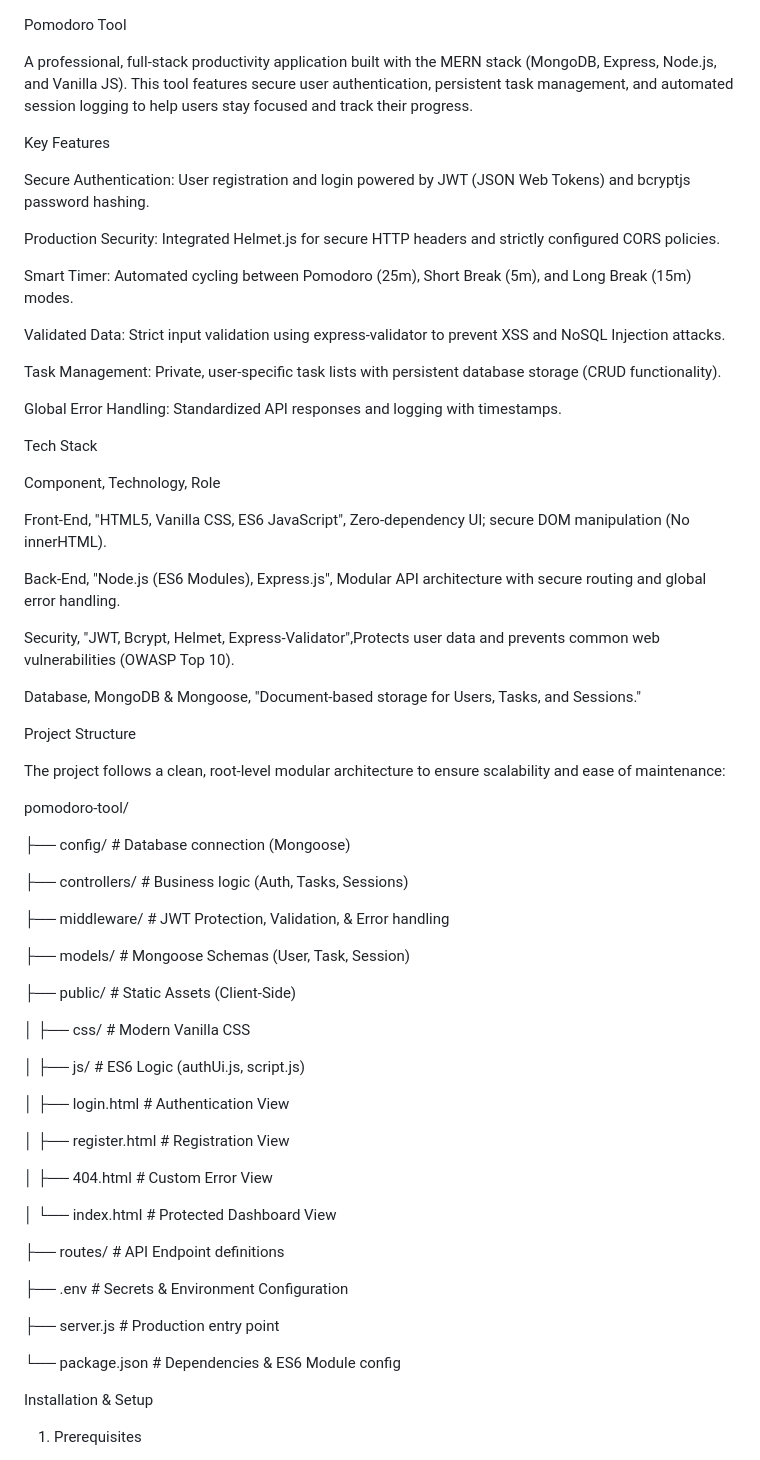
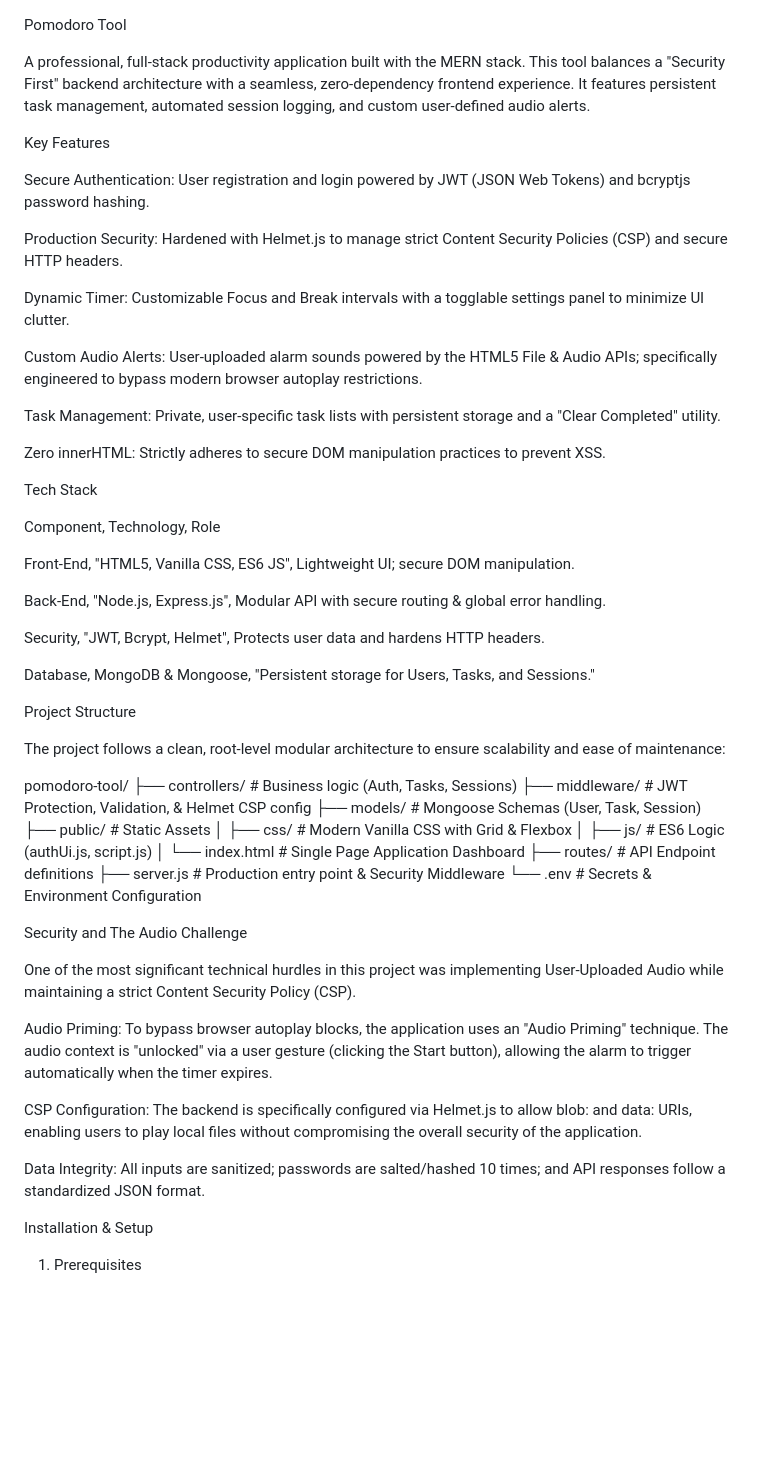
Before and after one commit to Chidiogoezeh/Pomodoro-Tool, a Markdown page: README.md, the part around one of its changes. Drawn GitHub-style; blank space fills up the shorter version.

Commit message:
updated README file to include the audio challange technical input

```diff
--- a/README.md
+++ b/README.md
@@ -1,32 +1,32 @@
 Pomodoro Tool
 
-A professional, full-stack productivity application built with the MERN stack (MongoDB, Express, Node.js, and Vanilla JS). This tool features secure user authentication, persistent task management, and automated session logging to help users stay focused and track their progress.
+A professional, full-stack productivity application built with the MERN stack. This tool balances a "Security First" backend architecture with a seamless, zero-dependency frontend experience. It features persistent task management, automated session logging, and custom user-defined audio alerts.
 
 Key Features
 
 Secure Authentication: User registration and login powered by JWT (JSON Web Tokens) and bcryptjs password hashing.
 
-Production Security: Integrated Helmet.js for secure HTTP headers and strictly configured CORS policies.
+Production Security: Hardened with Helmet.js to manage strict Content Security Policies (CSP) and secure HTTP headers.
 
-Smart Timer: Automated cycling between Pomodoro (25m), Short Break (5m), and Long Break (15m) modes.
+Dynamic Timer: Customizable Focus and Break intervals with a togglable settings panel to minimize UI clutter.
 
-Validated Data: Strict input validation using express-validator to prevent XSS and NoSQL Injection attacks.
+Custom Audio Alerts: User-uploaded alarm sounds powered by the HTML5 File & Audio APIs; specifically engineered to bypass modern browser autoplay restrictions.
 
-Task Management: Private, user-specific task lists with persistent database storage (CRUD functionality).
+Task Management: Private, user-specific task lists with persistent storage and a "Clear Completed" utility.
 
-Global Error Handling: Standardized API responses and logging with timestamps.
+Zero innerHTML: Strictly adheres to secure DOM manipulation practices to prevent XSS.
 
 Tech Stack
 
-Component,  Technology,                             Role
+Component,  Technology,                     Role
 
-Front-End,  "HTML5, Vanilla CSS, ES6 JavaScript",   Zero-dependency UI; secure DOM manipulation (No innerHTML).
+Front-End,  "HTML5, Vanilla CSS, ES6 JS",   Lightweight UI; secure DOM manipulation.
 
-Back-End,   "Node.js (ES6 Modules), Express.js",    Modular API architecture with secure routing and global error handling.
+Back-End,   "Node.js, Express.js",          Modular API with secure routing & global error handling.
 
-Security,   "JWT, Bcrypt, Helmet, Express-Validator",Protects user data and prevents common web vulnerabilities (OWASP Top 10).
+Security,   "JWT, Bcrypt, Helmet",          Protects user data and hardens HTTP headers.
 
-Database,   MongoDB & Mongoose,                     "Document-based storage for Users, Tasks, and Sessions."
+Database,   MongoDB & Mongoose,             "Persistent storage for Users, Tasks, and Sessions."
 
 
 Project Structure
@@ -34,36 +34,27 @@ Project Structure
 The project follows a clean, root-level modular architecture to ensure scalability and ease of maintenance:
 
 pomodoro-tool/
+├── controllers/         # Business logic (Auth, Tasks, Sessions)
+├── middleware/          # JWT Protection, Validation, & Helmet CSP config
+├── models/              # Mongoose Schemas (User, Task, Session)
+├── public/              # Static Assets
+│   ├── css/             # Modern Vanilla CSS with Grid & Flexbox
+│   ├── js/              # ES6 Logic (authUi.js, script.js)
+│   └── index.html       # Single Page Application Dashboard
+├── routes/              # API Endpoint definitions
+├── server.js            # Production entry point & Security Middleware
+└── .env                 # Secrets & Environment Configuration
 
-├── config/             # Database connection (Mongoose)
+Security and The Audio Challenge
 
-├── controllers/        # Business logic (Auth, Tasks, Sessions)
+One of the most significant technical hurdles in this project was implementing User-Uploaded Audio while maintaining a strict Content Security Policy (CSP).
 
-├── middleware/         # JWT Protection, Validation, & Error handling
+Audio Priming: To bypass browser autoplay blocks, the application uses an "Audio Priming" technique. The audio context is "unlocked" via a user gesture (clicking the Start button), allowing the alarm to trigger automatically when the timer expires.
 
-├── models/             # Mongoose Schemas (User, Task, Session)
+CSP Configuration: The backend is specifically configured via Helmet.js to allow blob: and data: URIs, enabling users to play local files without compromising the overall security of the application.
 
-├── public/             # Static Assets (Client-Side)
+Data Integrity: All inputs are sanitized; passwords are salted/hashed 10 times; and API responses follow a standardized JSON format.
 
-│   ├── css/            # Modern Vanilla CSS
-
-│   ├── js/             # ES6 Logic (authUi.js, script.js)
-
-│   ├── login.html      # Authentication View
-
-│   ├── register.html   # Registration View
-
-│   ├── 404.html        # Custom Error View
-
-│   └── index.html      # Protected Dashboard View
-
-├── routes/             # API Endpoint definitions
-
-├── .env                # Secrets & Environment Configuration
-
-├── server.js           # Production entry point
-
-└── package.json        # Dependencies & ES6 Module config
 
 Installation & Setup
 
```
Also changed, not shown: other parts of README.md (+9 -21 lines).
